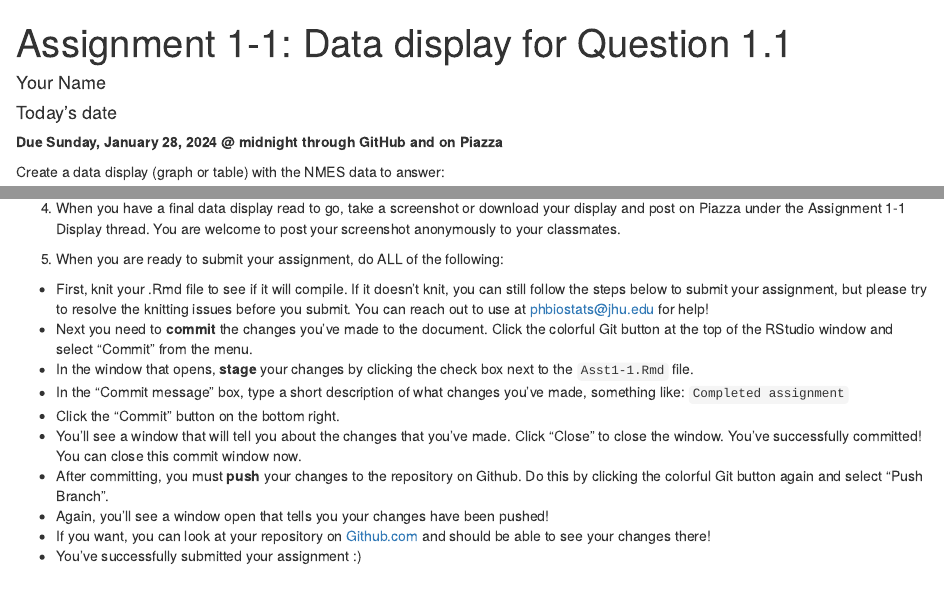
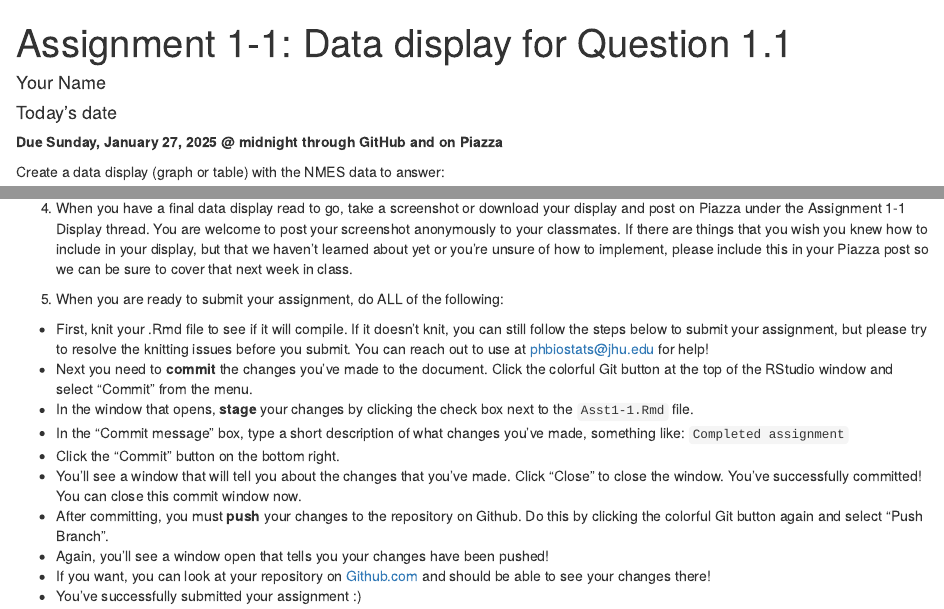
Before and after one commit to health-data-analysis-practicum-master/assignment-1-1, an R Markdown document (Asst1-1.Rmd): the page in a window 1100 px wide, from its top, and a second part further down, joined at a grey line. Rendered offline with R 4.5, knitr and Pandoc, with nearby package versions.

Commit message:
Updated for 2025

````diff
--- a/Asst1-1.Rmd
+++ b/Asst1-1.Rmd
@@ -9,7 +9,7 @@ output: html_document
 knitr::opts_chunk$set(echo = TRUE)
 ```
 
-**Due Sunday, January 28, 2024 @ midnight through GitHub and on Piazza**
+**Due Sunday, January 27, 2025 \@ midnight through GitHub and on Piazza**
 
 Create a data display (graph or table) with the NMES data to answer:
 
@@ -17,44 +17,47 @@ Create a data display (graph or table) with the NMES data to answer:
 
 You will want to think about what variables will be important to look at for examining the risk of disease for smokers and otherwise similar non-smokers, and then what kind of visual display would be good to illustrate this relationship.
 
-You should complete this assignment in this .Rmd file.  Any text you want to include should be written outside of the code chunks.  Any code must be written inside of the code chunks.
+You should complete this assignment in this .Rmd file. Any text you want to include should be written outside of the code chunks. Any code must be written inside of the code chunks.
 
 When you want to test and run your whole assignment, you can click the "Knit" button to create an HTML document with your work.
 
-All code to create your data display, from initially reading in the data to creating the display, must be included in this document for it to knit properly.  That is, this document is a stand-alone document that shows all of the data analysis steps starting with the raw data.  It's helpful to periodically knit your document as you work to be sure you've included all the necessary code.
+All code to create your data display, from initially reading in the data to creating the display, must be included in this document for it to knit properly. That is, this document is a stand-alone document that shows all of the data analysis steps starting with the raw data. It's helpful to periodically knit your document as you work to be sure you've included all the necessary code.
 
-**Do the following things: **
+**Do the following things:**
 
-1. Read in the NMES data set and store it into an object called `nmes_data`.  (Note, in this project the data is in the main project directory, so the path to the data is just the file name itself.)
+1.  Read in the NMES data set and store it into an object called `nmes_data`. (Note, in this project the data is in the main project directory, so the path to the data is just the file name itself.)
+
 ```{r}
 library(tidyverse)
 nmes_data <- read_csv("nmesUNPROC.csv")
 ```
 
-2. If you want to recode any of the variables in the data set, as we did in the class notes, you can do that in the code chunk here:
+2.  If you want to recode any of the variables in the data set, as we did in the class notes, you can do that in the code chunk here:
+
 ```{r}
 ### put recoding data here
 ### you can use comments like this to describe what you are doing
 
 ```
 
-3. Include the code needed to make your data display here.  While working on your assignment, you might try lots of different things.  Please only include the code for the final display that you are submitting for your assignment below (delete the other things you have tried).
+3.  Include the code needed to make your data display here. While working on your assignment, you might try lots of different things. Please only include the code for the final display that you are submitting for your assignment below (delete the other things you have tried).
+
 ```{r}
 ### put code to create data display here
 
 ```
 
-4. When you have a final data display read to go, take a screenshot or download your display and post on Piazza under the Assignment 1-1 Display thread.  You are welcome to post your screenshot anonymously to your classmates.
+4.  When you have a final data display read to go, take a screenshot or download your display and post on Piazza under the Assignment 1-1 Display thread. You are welcome to post your screenshot anonymously to your classmates. If there are things that you wish you knew how to include in your display, but that we haven't learned about yet or you're unsure of how to implement, please include this in your Piazza post so we can be sure to cover that next week in class.
 
-5. When you are ready to submit your assignment, do ALL of the following:
+5.  When you are ready to submit your assignment, do ALL of the following:
 
-* First, knit your .Rmd file to see if it will compile.  If it doesn't knit, you can still follow the steps below to submit your assignment, but please try to resolve the knitting issues before you submit.  You can reach out to use at phbiostats@jhu.edu for help!
-* Next you need to **commit** the changes you've made to the document.  Click the colorful Git button at the top of the RStudio window and select "Commit" from the menu.
-* In the window that opens, **stage** your changes by clicking the check box next to the `Asst1-1.Rmd` file.
-* In the "Commit message" box, type a short description of what changes you've made, something like: `Completed assignment`
-* Click the "Commit" button on the bottom right.
-* You'll see a window that will tell you about the changes that you've made.  Click "Close" to close the window.  You've successfully committed! You can close this commit window now.
-* After committing, you must **push** your changes to the repository on Github.  Do this by clicking the colorful Git button again and select "Push Branch".
-* Again, you'll see a window open that tells you your changes have been pushed!
-* If you want, you can look at your repository on [Github.com](https://github.com/) and should be able to see your changes there!
-* You've successfully submitted your assignment :)
+-   First, knit your .Rmd file to see if it will compile. If it doesn't knit, you can still follow the steps below to submit your assignment, but please try to resolve the knitting issues before you submit. You can reach out to use at [phbiostats\@jhu.edu](mailto:phbiostats@jhu.edu){.email} for help!
+-   Next you need to **commit** the changes you've made to the document. Click the colorful Git button at the top of the RStudio window and select "Commit" from the menu.
+-   In the window that opens, **stage** your changes by clicking the check box next to the `Asst1-1.Rmd` file.
+-   In the "Commit message" box, type a short description of what changes you've made, something like: `Completed assignment`
+-   Click the "Commit" button on the bottom right.
+-   You'll see a window that will tell you about the changes that you've made. Click "Close" to close the window. You've successfully committed! You can close this commit window now.
+-   After committing, you must **push** your changes to the repository on Github. Do this by clicking the colorful Git button again and select "Push Branch".\
+-   Again, you'll see a window open that tells you your changes have been pushed!
+-   If you want, you can look at your repository on [Github.com](https://github.com/) and should be able to see your changes there!\
+-   You've successfully submitted your assignment :)
````
